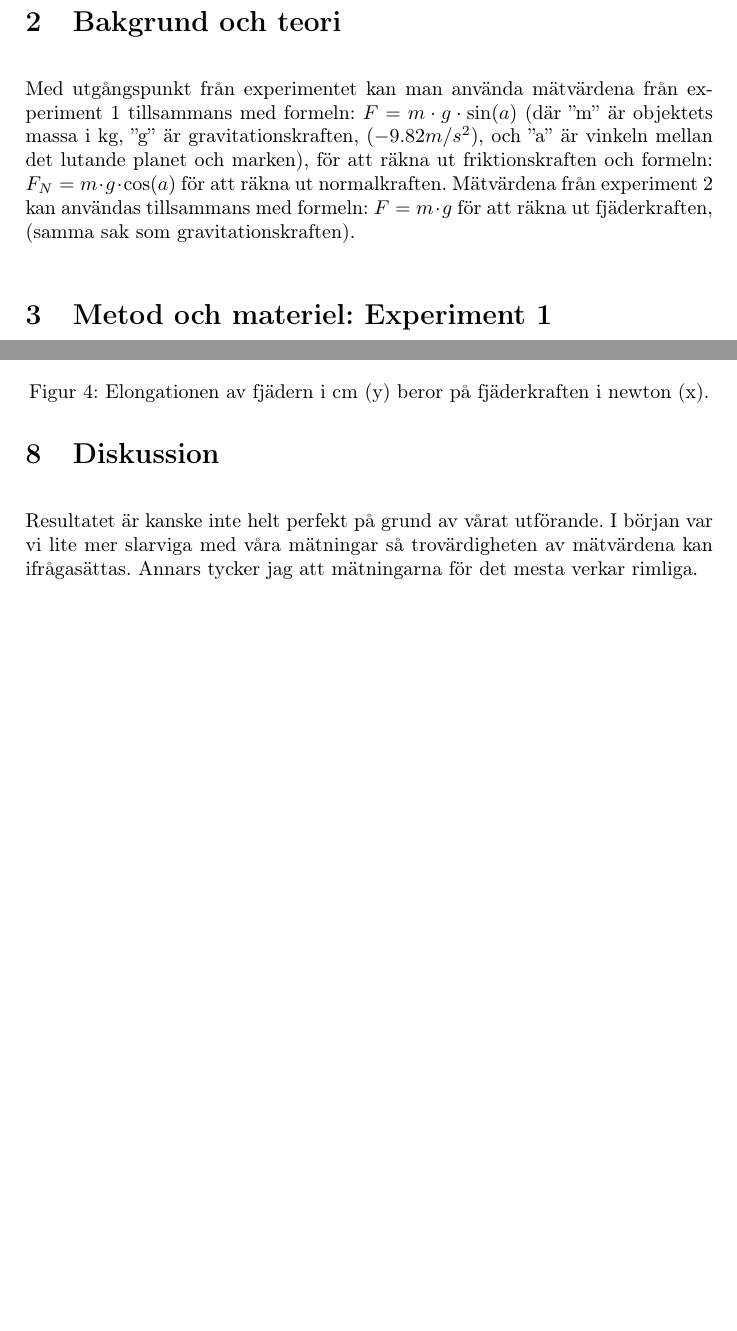
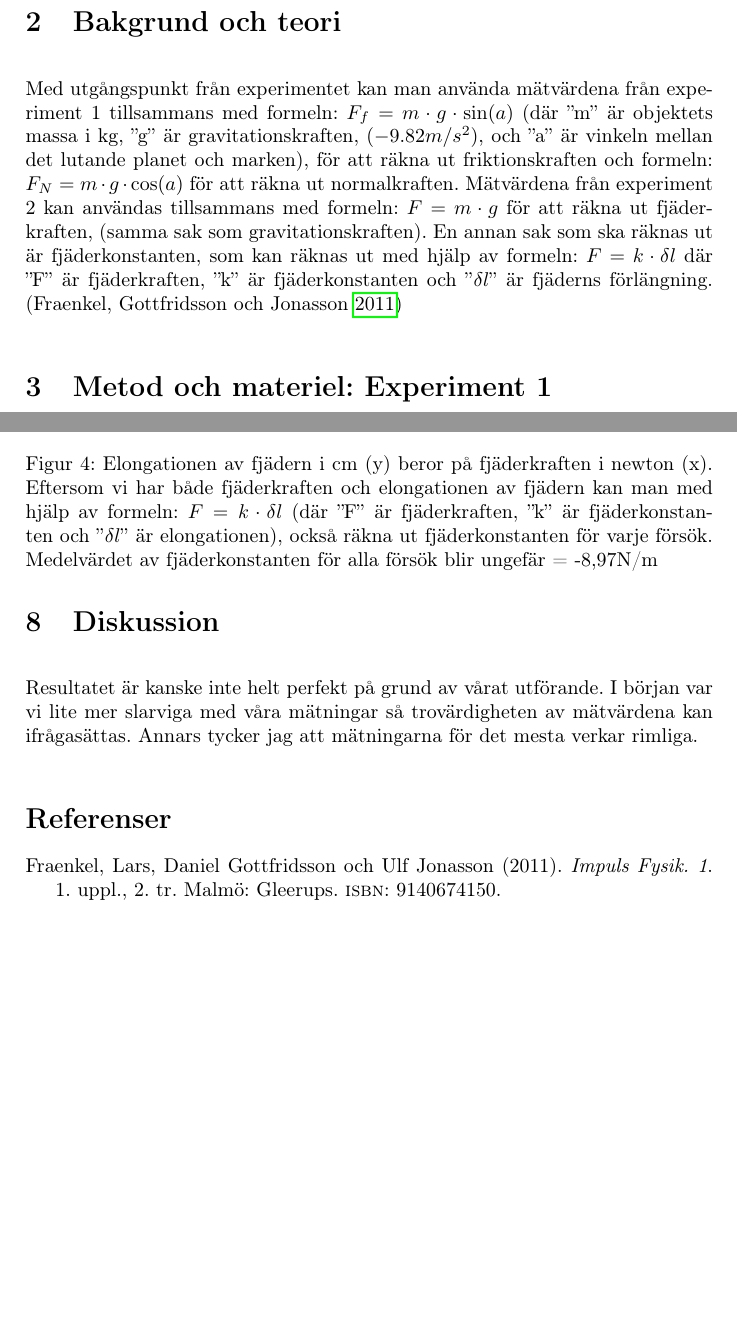
Before and after one commit to Orskitorski/Labrapport2, a LaTeX paper (main.tex): two parts of pages 4 and 8 of 8, joined at a grey line, cut so that both start at the same text, the shorter picture padded with empty space. Compiled offline with pdfLaTeX.

Commit message:
la till information kring fjäderkonstanten och la till en källhänvisning.

```diff
--- a/main.tex
+++ b/main.tex
@@ -82,7 +82,7 @@
 		Syftet med laborationen är att analysera friktionen hos ett träblock som glider nedför ett plan och att analysera fjäderkraften hos en fjäder som hängdes från ett stativ med en laboratorieklämma. Vi vill få reda på friktionskraften och normalkraften hos träblocket och fjäderkraften hos fjädern när olika mängder vikter sätts på varje experiment.
 
 	\section{Bakgrund och teori}
-        Med utgångspunkt från experimentet kan man använda mätvärdena från experiment 1 tillsammans med formeln: $F = {m}\cdot{g}\cdot{\sin(a)}$ (där ''m'' är objektets massa i kg, ''g'' är gravitationskraften, $(-9.82m/s^{2})$, och ''a'' är vinkeln mellan det lutande planet och marken), för att räkna ut friktionskraften och formeln: $F_N = {m}\cdot{g}\cdot{\cos(a)}$ för att räkna ut normalkraften. Mätvärdena från experiment 2 kan användas tillsammans med formeln: $F = {m}\cdot{g}$ för att räkna ut fjäderkraften, (samma sak som gravitationskraften).
+        Med utgångspunkt från experimentet kan man använda mätvärdena från experiment 1 tillsammans med formeln: $F_f = {m}\cdot{g}\cdot{\sin(a)}$ (där ''m'' är objektets massa i kg, ''g'' är gravitationskraften, $(-9.82m/s^{2})$, och ''a'' är vinkeln mellan det lutande planet och marken), för att räkna ut friktionskraften och formeln: $F_N = {m}\cdot{g}\cdot{\cos(a)}$ för att räkna ut normalkraften. Mätvärdena från experiment 2 kan användas tillsammans med formeln: $F = {m}\cdot{g}$ för att räkna ut fjäderkraften, (samma sak som gravitationskraften). En annan sak som ska räknas ut är fjäderkonstanten, som kan räknas ut med hjälp av formeln: $F = {k}\cdot{\delta l}$ där ''F'' är fjäderkraften, ''k'' är fjäderkonstanten och ''$\delta l$'' är fjäderns förlängning. \parencite{impuls}
 
 
 	\section{Metod och materiel: Experiment 1}
@@ -226,7 +226,7 @@ Datat importeras i Excel och friktionskraften beräknas med hjälp av formeln:
 
         \begin{figure}[!h]
             \includegraphics[width=0.8\textwidth]{images/fjädergraf}
-            \caption{Elongationen av fjädern i cm (y) beror på fjäderkraften i newton (x).}
+            \caption{Elongationen av fjädern i cm (y) beror på fjäderkraften i newton (x). Eftersom vi har både fjäderkraften och elongationen av fjädern kan man med hjälp av formeln: $F = {k}\cdot{\delta l}$ (där ''F'' är fjäderkraften, ''k'' är fjäderkonstanten och ''$\delta l$'' är elongationen), också räkna ut fjäderkonstanten för varje försök. Medelvärdet av fjäderkonstanten för alla försök blir ungefär = -8,97N/m}
             \label{fig:graf2}
         \end{figure}
 
```
Also changed, not shown: out/main.bbl, out/main.pdf, 5 other files.
